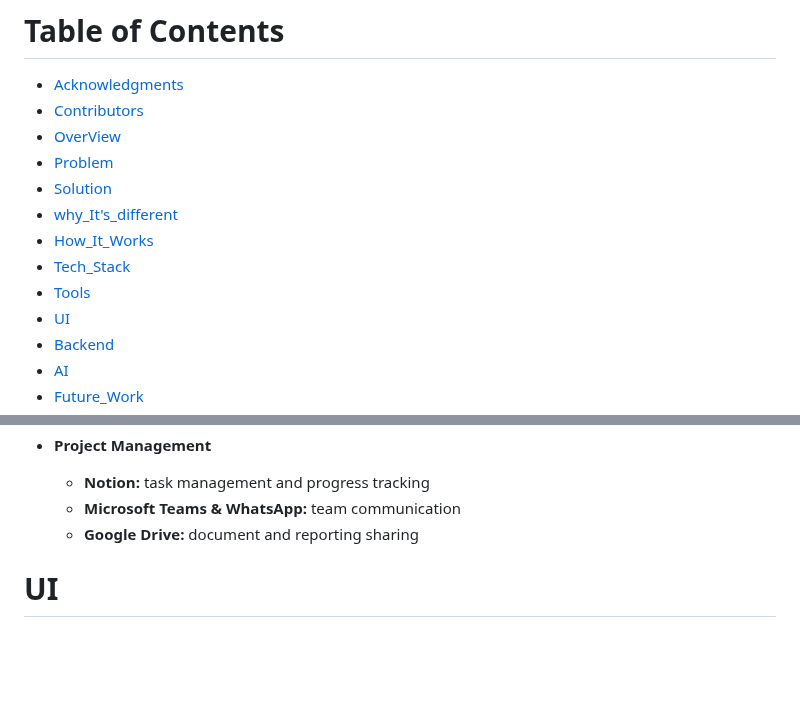
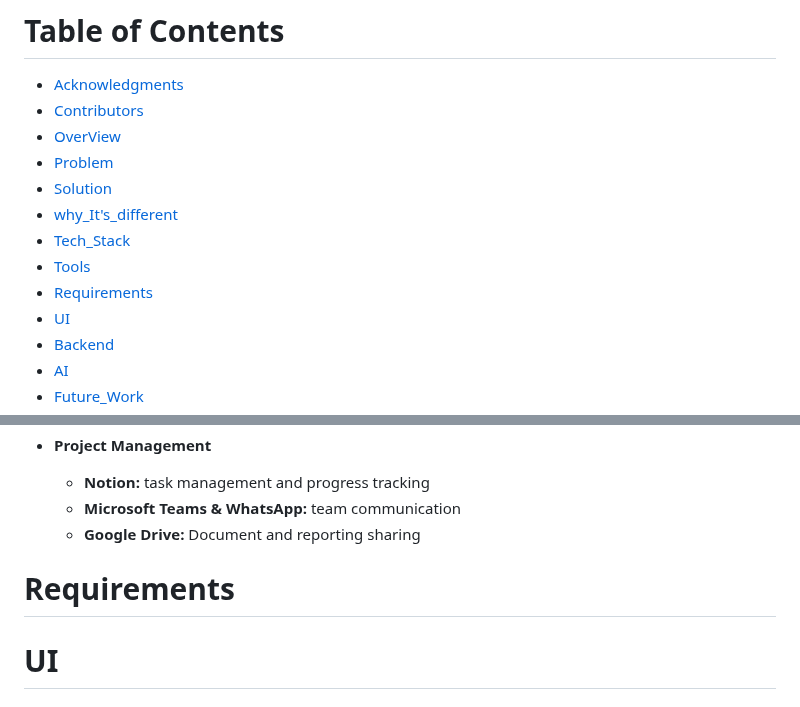
Before and after one commit to GOAT-AK/OptiKick, a Markdown page: README.md, 2 parts joined by grey strips. Rendered like a GitHub page; blank space fills up the shorter version.

```diff
--- a/README.md
+++ b/README.md
@@ -9,9 +9,9 @@ A project submitted in partial fulfilment of the  requirements for the bachelor'
 * [Problem](#Problem)
 * [Solution](#Solution)
 * [why_It's_different](#why_It's_different)
-* [How_It_Works](#How_It_Works)
 * [Tech_Stack](#Tech_Stack)
 * [Tools](#Tools)
+* [Requirements](#Requirements)
 * [UI](#UI)
 * [Backend](#Backend)
 * [AI](#AI)
@@ -145,9 +145,11 @@ As shown in the table below, our system uniquely combines personalized training
 - **Project Management**
     - **Notion:** task management and progress tracking
     - **Microsoft Teams & WhatsApp:** team communication
-    - **Google Drive:** document and reporting sharing
+    - **Google Drive:** Document and reporting sharing
 
 
+
+# Requirements
 
 
 
```
